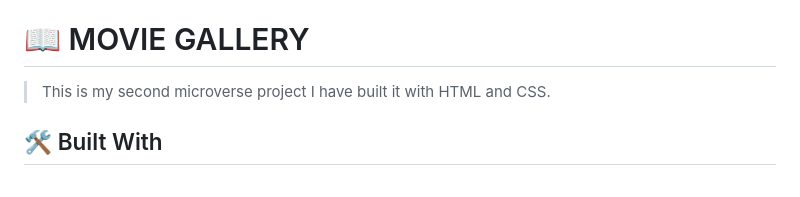
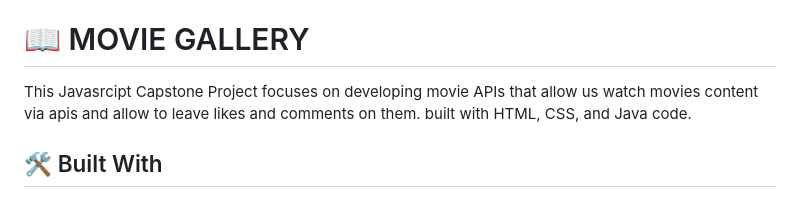
Before and after one commit to tumainimaganiko/JS-capstone-project, a Markdown page: README.md, the part around the change printed below. Rendered like a GitHub page.

Commit message:
update project description

```diff
--- a/README.md
+++ b/README.md
@@ -37,8 +37,7 @@
 <!-- PROJECT DESCRIPTION -->
 
 # 📖  MOVIE GALLERY <a name="about-project"></a>
-
->This is my second microverse project I have built it with HTML and CSS.
+This Javasrcipt Capstone Project focuses on developing movie APIs that allow us watch movies content via apis and allow to leave likes and comments on them. built with HTML, CSS, and Java code.
 
 ## 🛠 Built With <a name="built-with"></a>
 1. HTML
```
Also changed, not shown: other parts of README.md (+0 -1 lines).
